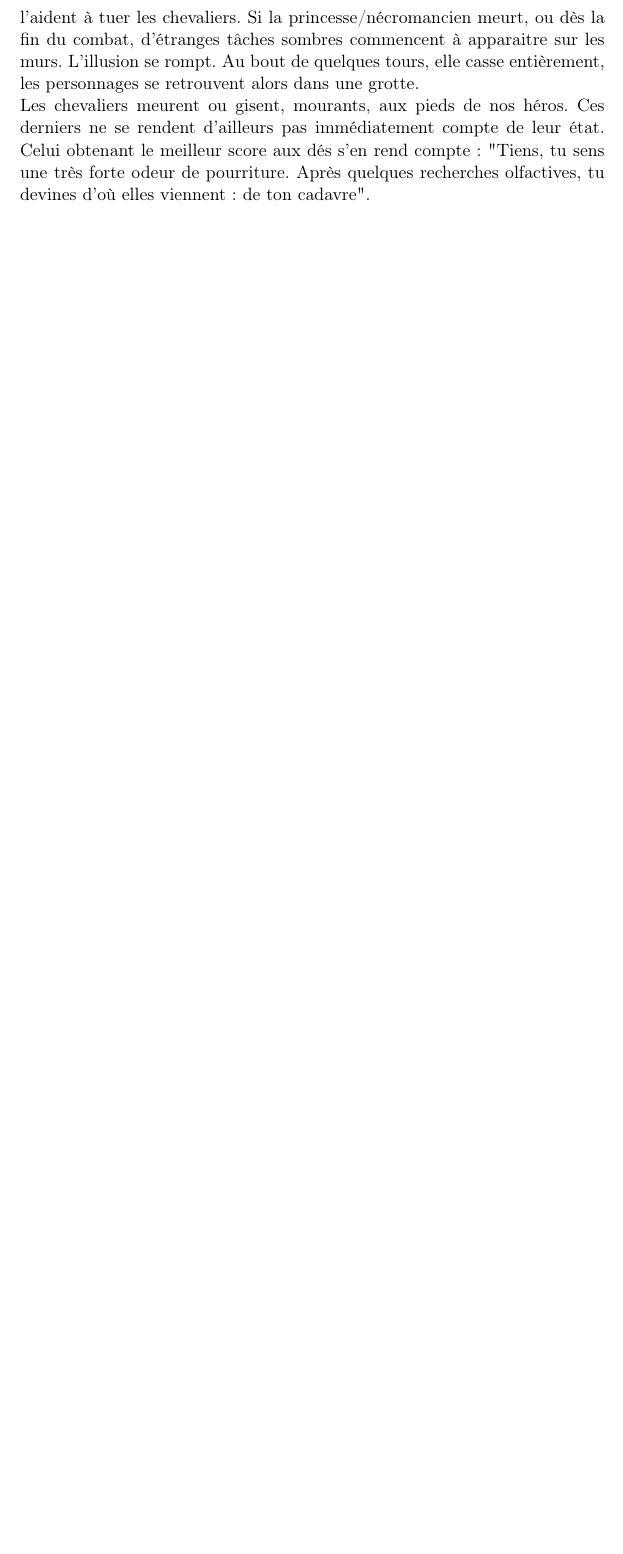
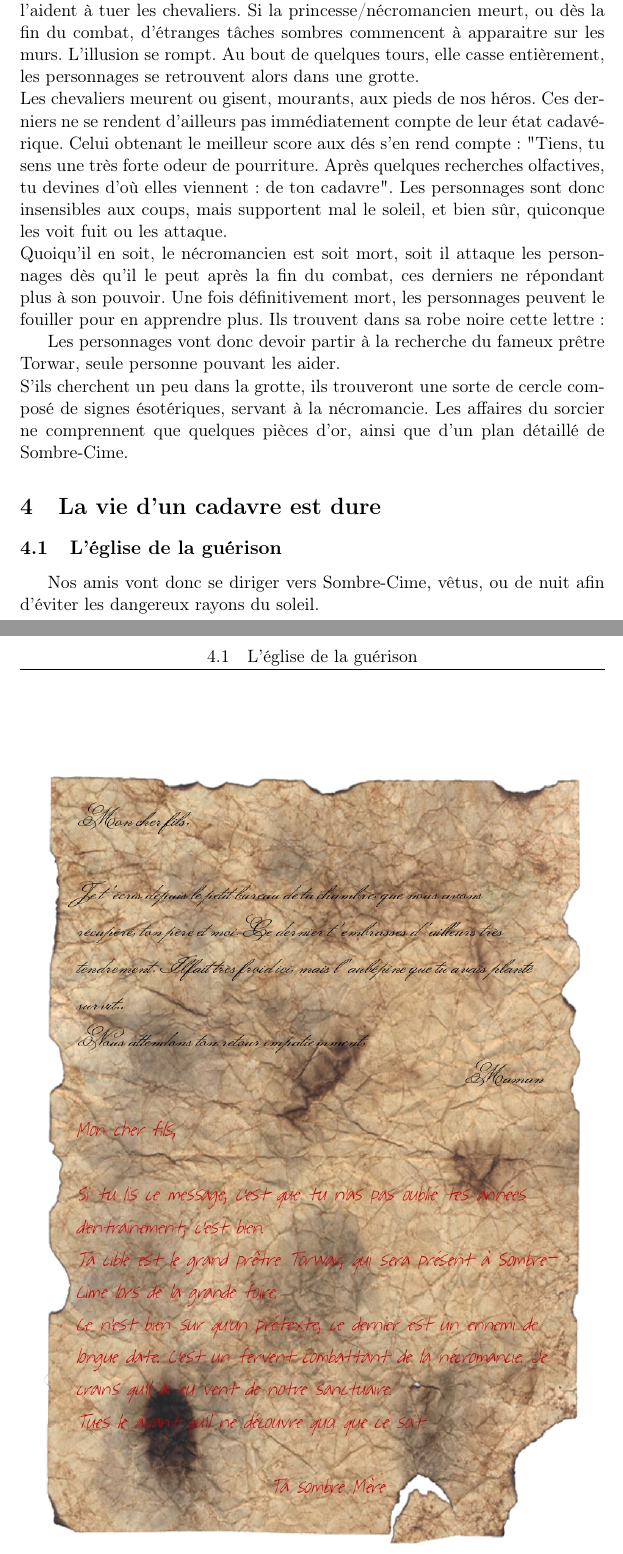
Before and after one commit to nobrakal/crearemundum, a LaTeX document (Les scénarios/Sombre, Sombre-Cime/Sombre_Sombre_cime.tex): part of page 4 of 5 before the commit and two parts of pages 4 and 5 of 6 after it, the two joined at a grey line, cut so that both start at the same text, the shorter picture padded with empty space. Compiled offline with pdfLaTeX.

Commit message:
Avancement

```diff
--- a/Les scénarios/Sombre, Sombre-Cime/Sombre_Sombre_cime.tex
+++ b/Les scénarios/Sombre, Sombre-Cime/Sombre_Sombre_cime.tex
@@ -63,4 +63,6 @@ Nos héros sont réveiller par des cris. Ils sont dans une chambre de princesse,
 \subsubsection{Explication}
 Il faut savoir que les héros sont victimes d'un puissant sort d'illusion. La princesse est un nécromancien, les hobgobelins sont de nobles guerriers et les personnages des zombies du nécromancien (ce qui explique l'ascendant qu'il a sur leurs esprits). Ce dernier a donc créer une illusion pour que ses zombies l'aident à tuer les chevaliers. Si la princesse/nécromancien meurt, ou dès la fin du combat, d'étranges tâches sombres commencent à apparaitre sur les murs. L'illusion se rompt. Au bout de quelques tours, elle casse entièrement, les personnages se retrouvent alors dans une grotte.
 \newline
-Les chevaliers meurent ou gisent, mourants, aux pieds de nos héros. Ces derniers ne se rendent d’ailleurs pas immédiatement compte de leur état. Celui obtenant le meilleur score aux dés s'en rend compte: "Tiens, tu sens une très forte odeur de pourriture. Après quelques recherches olfactives, tu devines d'où elles viennent: de ton cadavre".
+Les chevaliers meurent ou gisent, mourants, aux pieds de nos héros. Ces derniers ne se rendent d’ailleurs pas immédiatement compte de leur état  cadavérique. Celui obtenant le meilleur score aux dés s'en rend compte: "Tiens, tu sens une très forte odeur de pourriture. Après quelques recherches olfactives, tu devines d'où elles viennent: de ton cadavre". Les personnages sont donc insensibles aux coups, mais supportent mal le soleil, et bien sûr, quiconque les voit fuit ou les attaque.
+\newline
+Quoiqu'il en soit, le nécromancien est soit mort, soit il attaque les personnages dès qu'il le peut après la fin du combat, ces derniers ne répondant plus à son pouvoir. Une fois définitivement mort, les personnages peuvent le fouiller pour en apprendre plus. Ils trouvent dans sa robe noire cette lettre:
@@ -67,3 +75,13 @@ Les chevaliers meurent ou gisent, mourants, aux pieds de nos héros. Ces dernier
+\end{center}
+\end{figure}
+
+Les personnages vont donc devoir partir à la recherche du fameux prêtre Torwar, seule personne pouvant les aider.
+\newline
+S'ils cherchent un peu dans la grotte, ils trouveront une sorte de cercle composé de signes ésotériques, servant à la nécromancie. Les affaires du sorcier ne comprennent que quelques pièces d'or, ainsi que d'un plan détaillé de Sombre-Cime.
+
+\section{La vie d'un cadavre est dure}
+\subsection{L'église de la guérison}
+Nos amis vont donc se diriger vers Sombre-Cime, vêtus, ou de nuit afin d'éviter les dangereux rayons du soleil.
 
 %----------------------------------------------------------------------------
 
```
Also changed, not shown: Les scénarios/Sombre, Sombre-Cime/Sombre_Sombre_cime.pdf, Les scénarios/Sombre, Sombre-Cime/Sombre_Sombre_cime.tex (8 more changed lines).
